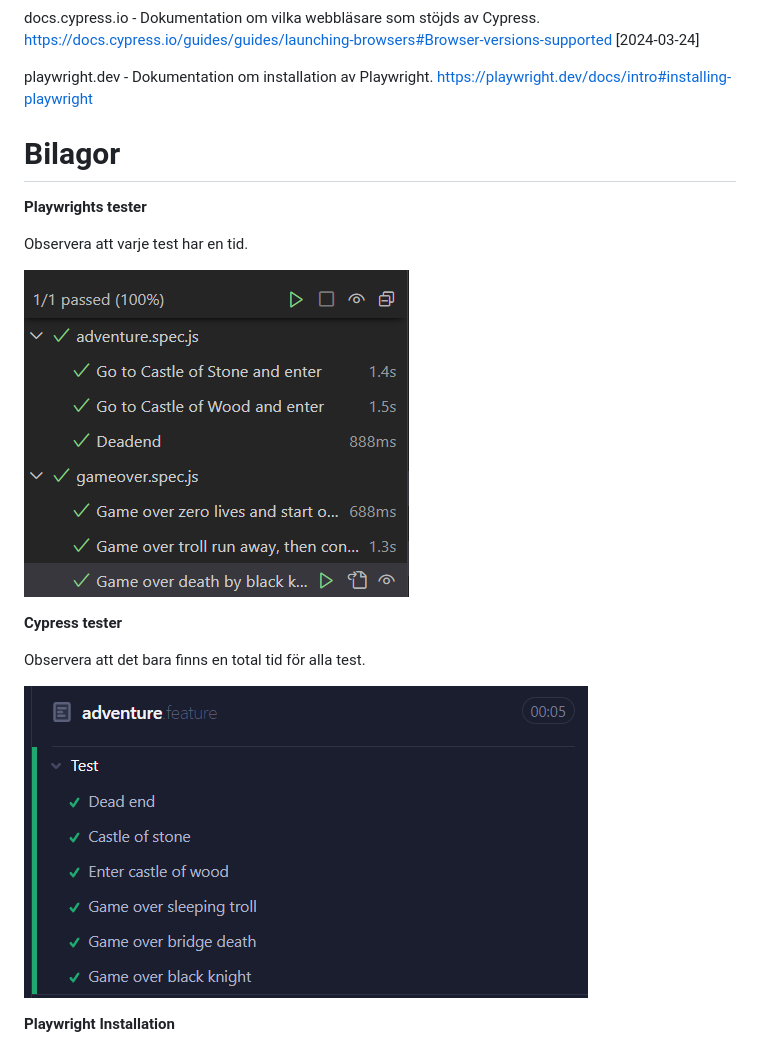
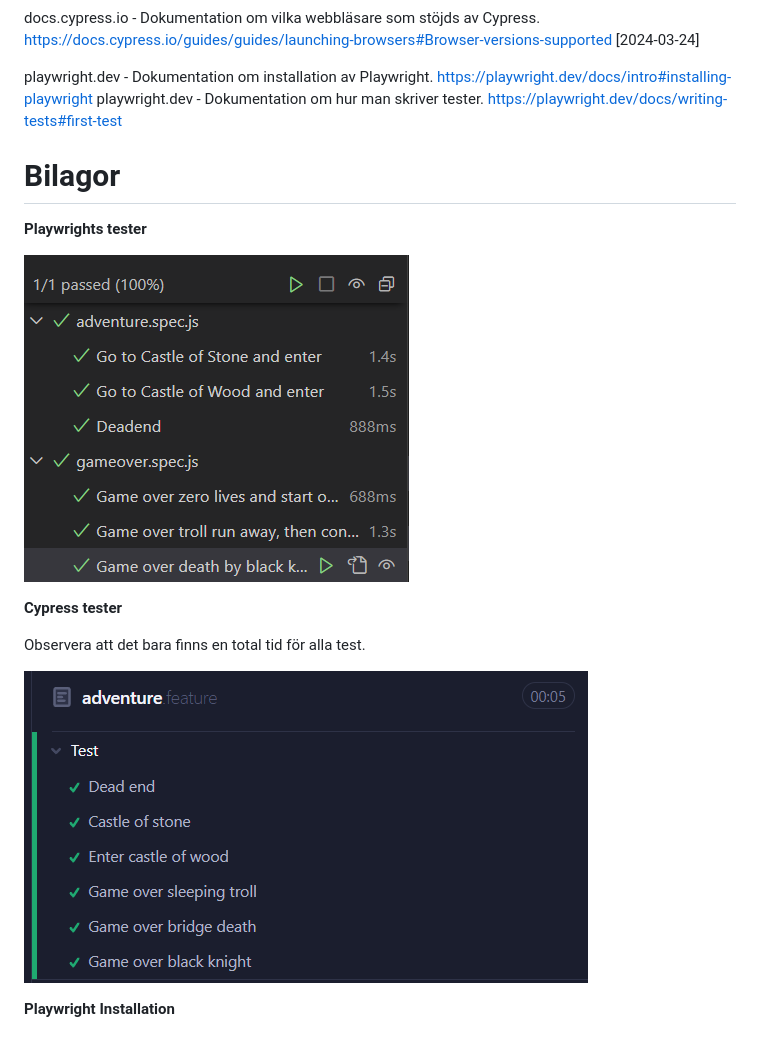
Before and after one commit to Linuszand/examensArbeteCypressPlayWright, a Markdown page: examensArbete.md, the part around one of its changes. Rendered like a GitHub page.

```diff
--- a/examensArbete.md
+++ b/examensArbete.md
@@ -283,6 +334,8 @@ cuketest.com - Dokumentation om vilka webbläsare som stödjs av Playwright. htt
 docs.cypress.io - Dokumentation om vilka webbläsare som stöjds av Cypress. https://docs.cypress.io/guides/guides/launching-browsers#Browser-versions-supported [2024-03-24]
 
 playwright.dev - Dokumentation om installation av Playwright. https://playwright.dev/docs/intro#installing-playwright
+playwright.dev - Dokumentation om hur man skriver tester. https://playwright.dev/docs/writing-tests#first-test
+
 
 
 # Bilagor
@@ -293,5 +346,5 @@ playwright.dev - Dokumentation om installation av Playwright. https://playwright
 
 **Playwrights tester**
 
-Observera att varje test har en tid.
+[^1]:
 
```
Also changed, not shown: other parts of examensArbete.md (+60 -9 lines).
